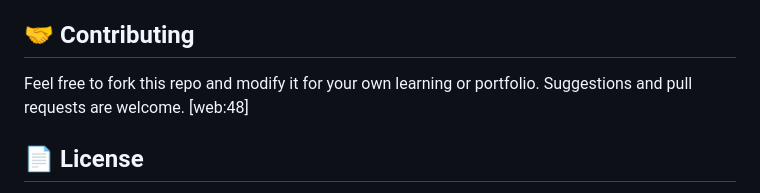
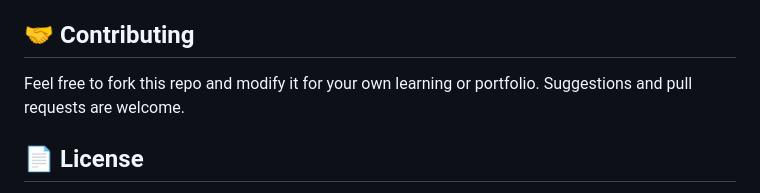
Before and after one commit to kananjn45/book-haven, a Markdown page: README.md, the part around the change. Rendered like a GitHub page.

Commit message:
Fix formatting in README.md

```diff
--- a/README.md
+++ b/README.md
@@ -85,7 +85,7 @@ You can easily change:
 
 ## 🤝 Contributing
 
-Feel free to fork this repo and modify it for your own learning or portfolio. Suggestions and pull requests are welcome. [web:48]
+Feel free to fork this repo and modify it for your own learning or portfolio. Suggestions and pull requests are welcome.
 
 ## 📄 License
 
```
